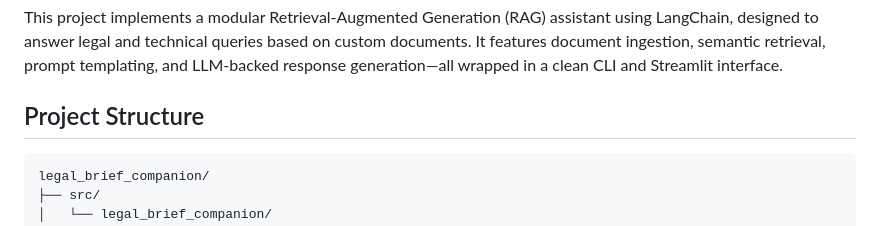
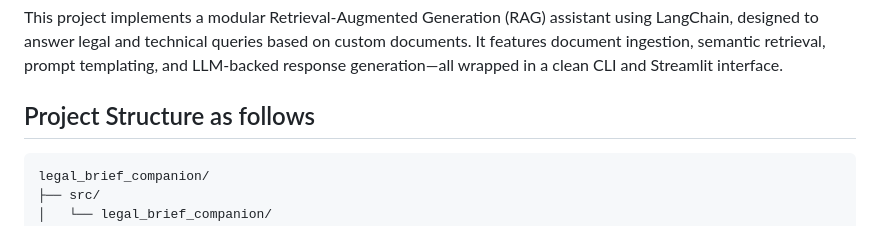
Before and after one commit to getishe/legal_brief_companion, a Markdown page: README.md, the part around the change. Rendered like a GitHub page.

Commit message:
Update project structure section in README
Clarified the description of the project structure in README.

````diff
--- a/README.md
+++ b/README.md
@@ -2,7 +2,7 @@
 
 This project implements a modular Retrieval-Augmented Generation (RAG) assistant using LangChain, designed to answer legal and technical queries based on custom documents. It features document ingestion, semantic retrieval, prompt templating, and LLM-backed response generation—all wrapped in a clean CLI and Streamlit interface.
 
-## Project Structure
+## Project Structure as follows
 
 ```text
 legal_brief_companion/
````
